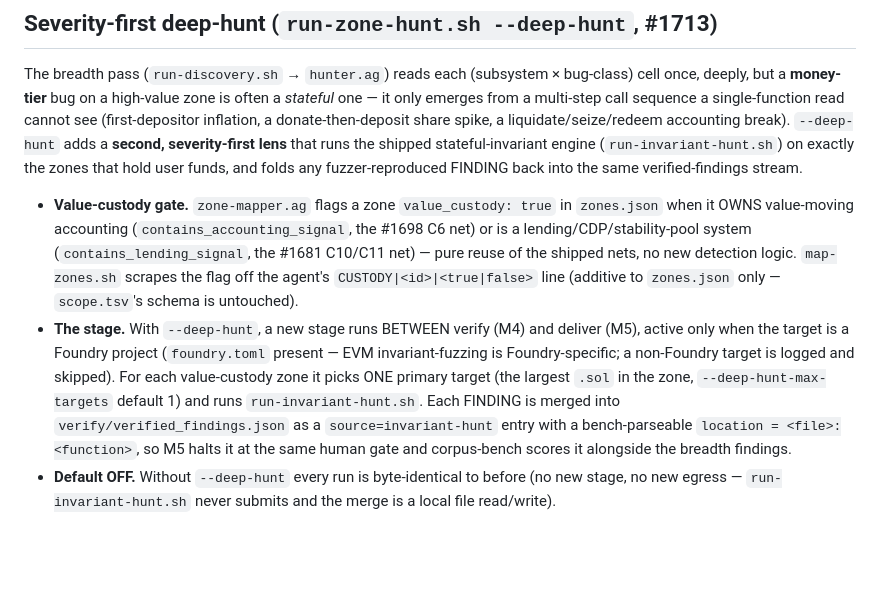
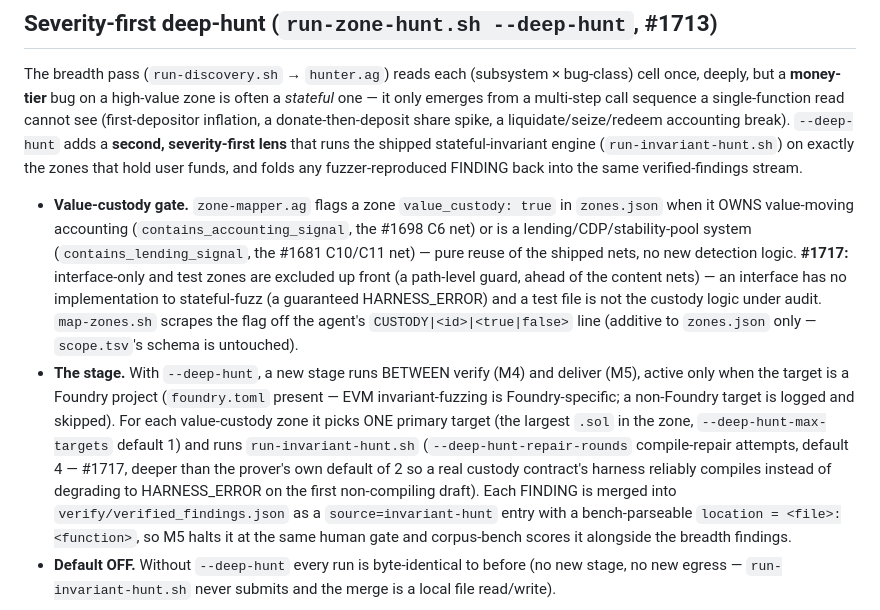
Before and after one commit to Replikanti/agentis-colonies, a Markdown page: dark-factory/docs/RUNBOOK.md, the part around the change. GitHub-like rendering; blank space fills up the shorter version.

Commit message:
docs(dark-factory): document #1717 deep-hunt targeting exclusion + --deep-hunt-repair-rounds (#1719)
RUNBOOK's deep-hunt section documented the sibling --deep-hunt-max-targets flag
but not the #1717 additions. Add: (1) the value-custody gate now excludes
interface-only and test zones up front (path-level), and (2) the new
--deep-hunt-repair-rounds flag (default 4).

Refs #1717

Co-authored-by: Claude Opus 4.8 <noreply@anthropic.com>

```diff
--- a/dark-factory/docs/RUNBOOK.md
+++ b/dark-factory/docs/RUNBOOK.md
@@ -144,12 +144,18 @@ funds, and folds any fuzzer-reproduced FINDING back into the same verified-findi
 - **Value-custody gate.** `zone-mapper.ag` flags a zone `value_custody: true` in `zones.json` when it OWNS
   value-moving accounting (`contains_accounting_signal`, the #1698 C6 net) or is a lending/CDP/stability-pool
   system (`contains_lending_signal`, the #1681 C10/C11 net) — pure reuse of the shipped nets, no new
-  detection logic. `map-zones.sh` scrapes the flag off the agent's `CUSTODY|<id>|<true|false>` line
+  detection logic. **#1717:** interface-only and test zones are excluded up front (a path-level guard,
+  ahead of the content nets) — an interface has no implementation to stateful-fuzz (a guaranteed
+  HARNESS_ERROR) and a test file is not the custody logic under audit. `map-zones.sh` scrapes the flag
+  off the agent's `CUSTODY|<id>|<true|false>` line
   (additive to `zones.json` only — `scope.tsv`'s schema is untouched).
 - **The stage.** With `--deep-hunt`, a new stage runs BETWEEN verify (M4) and deliver (M5), active only when
   the target is a Foundry project (`foundry.toml` present — EVM invariant-fuzzing is Foundry-specific; a
   non-Foundry target is logged and skipped). For each value-custody zone it picks ONE primary target (the
-  largest `.sol` in the zone, `--deep-hunt-max-targets` default 1) and runs `run-invariant-hunt.sh`. Each
+  largest `.sol` in the zone, `--deep-hunt-max-targets` default 1) and runs `run-invariant-hunt.sh`
+  (`--deep-hunt-repair-rounds` compile-repair attempts, default 4 — #1717, deeper than the prover's own
+  default of 2 so a real custody contract's harness reliably compiles instead of degrading to
+  HARNESS_ERROR on the first non-compiling draft). Each
   FINDING is merged into `verify/verified_findings.json` as a `source=invariant-hunt` entry with a
   bench-parseable `location = <file>:<function>`, so M5 halts it at the same human gate and corpus-bench
   scores it alongside the breadth findings.
```
